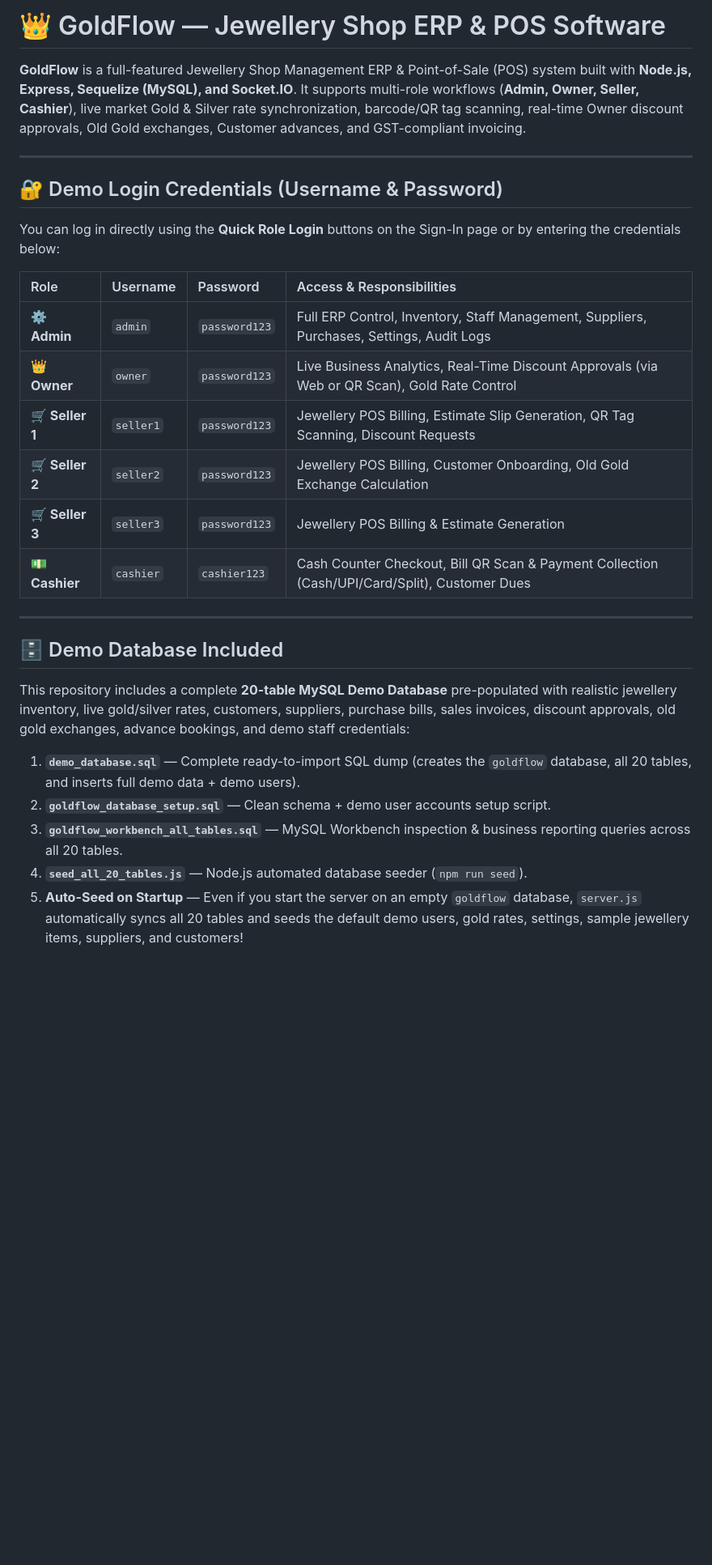
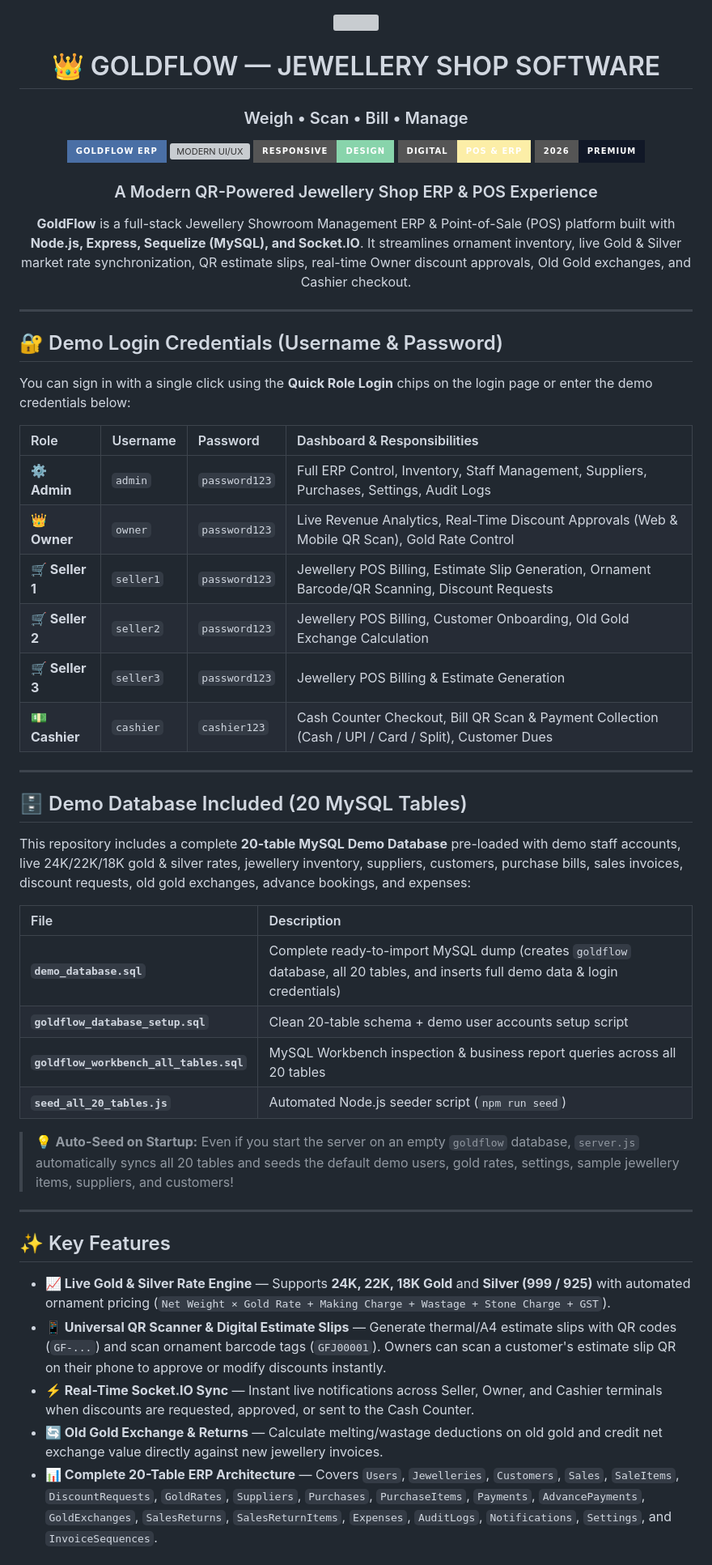
Before and after one commit to J-egathis/GoldFlow-Jewellery-Shop-Software, a Markdown page: README.md, the part around one of its changes. Shown at 81% size. GitHub-like rendering; badges without logos; blank space fills up the shorter version; grey boxes are pictures that could not be loaded.

```diff
--- a/README.md
+++ b/README.md
@@ -1,30 +1,60 @@
-# 👑 GoldFlow — Jewellery Shop ERP & POS Software
+<div align="center">
 
-**GoldFlow** is a full-featured Jewellery Shop Management ERP & Point-of-Sale (POS) system built with **Node.js, Express, Sequelize (MySQL), and Socket.IO**. It supports multi-role workflows (**Admin, Owner, Seller, Cashier**), live market Gold & Silver rate synchronization, barcode/QR tag scanning, real-time Owner discount approvals, Old Gold exchanges, Customer advances, and GST-compliant invoicing.
+<img src="https://capsule-render.vercel.app/api?type=waving&color=gradient&height=120&section=header" width="100%" />
+
+# 👑 GOLDFLOW — JEWELLERY SHOP SOFTWARE
+
+### Weigh • Scan • Bill • Manage
+
+![GOLDFLOW ERP](https://img.shields.io/badge/GOLDFLOW%20ERP-4A6FA5?style=for-the-badge)
+![MODERN UI/UX](https://img.shields.io/badge/MODERN-UI%2FUX-F4A2B8?style=for-the-badge)
+![RESPONSIVE DESIGN](https://img.shields.io/badge/RESPONSIVE-DESIGN-88D4AB?style=for-the-badge)
+![DIGITAL POS](https://img.shields.io/badge/DIGITAL-POS%20%26%20ERP-FCEEA7?style=for-the-badge)
+![2026 PREMIUM](https://img.shields.io/badge/2026-PREMIUM-111827?style=for-the-badge)
+
+### A Modern QR-Powered Jewellery Shop ERP & POS Experience
+
+**GoldFlow** is a full-stack Jewellery Showroom Management ERP & Point-of-Sale (POS) platform built with **Node.js, Express, Sequelize (MySQL), and Socket.IO**. It streamlines ornament inventory, live Gold & Silver market rate synchronization, QR estimate slips, real-time Owner discount approvals, Old Gold exchanges, and Cashier checkout.
+
+</div>
 
 ---
 
 ## 🔐 Demo Login Credentials (Username & Password)
 
-You can log in directly using the **Quick Role Login** buttons on the Sign-In page or by entering the credentials below:
+You can sign in with a single click using the **Quick Role Login** chips on the login page or enter the demo credentials below:
 
-| Role | Username | Password | Access & Responsibilities |
+| Role | Username | Password | Dashboard & Responsibilities |
 | :--- | :--- | :--- | :--- |
 | **⚙️ Admin** | `admin` | `password123` | Full ERP Control, Inventory, Staff Management, Suppliers, Purchases, Settings, Audit Logs |
-| **👑 Owner** | `owner` | `password123` | Live Business Analytics, Real-Time Discount Approvals (via Web or QR Scan), Gold Rate Control |
-| **🛒 Seller 1** | `seller1` | `password123` | Jewellery POS Billing, Estimate Slip Generation, QR Tag Scanning, Discount Requests |
+| **👑 Owner** | `owner` | `password123` | Live Revenue Analytics, Real-Time Discount Approvals (Web & Mobile QR Scan), Gold Rate Control |
+| **🛒 Seller 1** | `seller1` | `password123` | Jewellery POS Billing, Estimate Slip Generation, Ornament Barcode/QR Scanning, Discount Requests |
 | **🛒 Seller 2** | `seller2` | `password123` | Jewellery POS Billing, Customer Onboarding, Old Gold Exchange Calculation |
 | **🛒 Seller 3** | `seller3` | `password123` | Jewellery POS Billing & Estimate Generation |
-| **💵 Cashier** | `cashier` | `cashier123` | Cash Counter Checkout, Bill QR Scan & Payment Collection (Cash/UPI/Card/Split), Customer Dues |
+| **💵 Cashier** | `cashier` | `cashier123` | Cash Counter Checkout, Bill QR Scan & Payment Collection (Cash / UPI / Card / Split), Customer Dues |
 
 ---
 
-## 🗄️ Demo Database Included
+## 🗄️ Demo Database Included (20 MySQL Tables)
 
-This repository includes a complete **20-table MySQL Demo Database** pre-populated with realistic jewellery inventory, live gold/silver rates, customers, suppliers, purchase bills, sales invoices, discount approvals, old gold exchanges, advance bookings, and demo staff credentials:
+This repository includes a complete **20-table MySQL Demo Database** pre-loaded with demo staff accounts, live 24K/22K/18K gold & silver rates, jewellery inventory, suppliers, customers, purchase bills, sales invoices, discount requests, old gold exchanges, advance bookings, and expenses:
 
-1. **`demo_database.sql`** — Complete ready-to-import SQL dump (creates the `goldflow` database, all 20 tables, and inserts full demo data + demo users).
-2. **`goldflow_database_setup.sql`** — Clean schema + demo user accounts setup script.
-3. **`goldflow_workbench_all_tables.sql`** — MySQL Workbench inspection & business reporting queries across all 20 tables.
-4. **`seed_all_20_tables.js`** — Node.js automated database seeder (`npm run seed`).
-5. **Auto-Seed on Startup** — Even if you start the server on an empty `goldflow` database, `server.js` automatically syncs all 20 tables and seeds the default demo users, gold rates, settings, sample jewellery items, suppliers, and customers!
+| File | Description |
+| :--- | :--- |
+| **`demo_database.sql`** | Complete ready-to-import MySQL dump (creates `goldflow` database, all 20 tables, and inserts full demo data & login credentials) |
+| **`goldflow_database_setup.sql`** | Clean 20-table schema + demo user accounts setup script |
+| **`goldflow_workbench_all_tables.sql`** | MySQL Workbench inspection & business report queries across all 20 tables |
+| **`seed_all_20_tables.js`** | Automated Node.js seeder script (`npm run seed`) |
+
+> 💡 **Auto-Seed on Startup:** Even if you start the server on an empty `goldflow` database, `server.js` automatically syncs all 20 tables and seeds the default demo users, gold rates, settings, sample jewellery items, suppliers, and customers!
+
+---
+
+## ✨ Key Features
+
+- **📈 Live Gold & Silver Rate Engine** — Supports **24K, 22K, 18K Gold** and **Silver (999 / 925)** with automated ornament pricing (`Net Weight × Gold Rate + Making Charge + Wastage + Stone Charge + GST`).
+- **📱 Universal QR Scanner & Digital Estimate Slips** — Generate thermal/A4 estimate slips with QR codes (`GF-...`) and scan ornament barcode tags (`GFJ00001`). Owners can scan a customer's estimate slip QR on their phone to approve or modify discounts instantly.
+- **⚡ Real-Time Socket.IO Sync** — Instant live notifications across Seller, Owner, and Cashier terminals when discounts are requested, approved, or sent to the Cash Counter.
+- **🔄 Old Gold Exchange & Returns** — Calculate melting/wastage deductions on old gold and credit net exchange value directly against new jewellery invoices.
+- **📊 Complete 20-Table ERP Architecture** — Covers `Users`, `Jewelleries`, `Customers`, `Sales`, `SaleItems`, `DiscountRequests`, `GoldRates`, `Suppliers`, `Purchases`, `PurchaseItems`, `Payments`, `AdvancePayments`, `GoldExchanges`, `SalesReturns`, `SalesReturnItems`, `Expenses`, `AuditLogs`, `Notifications`, `Settings`, and `InvoiceSequences`.
+
```
Also changed, not shown: other parts of README.md (+65 -32 lines).
